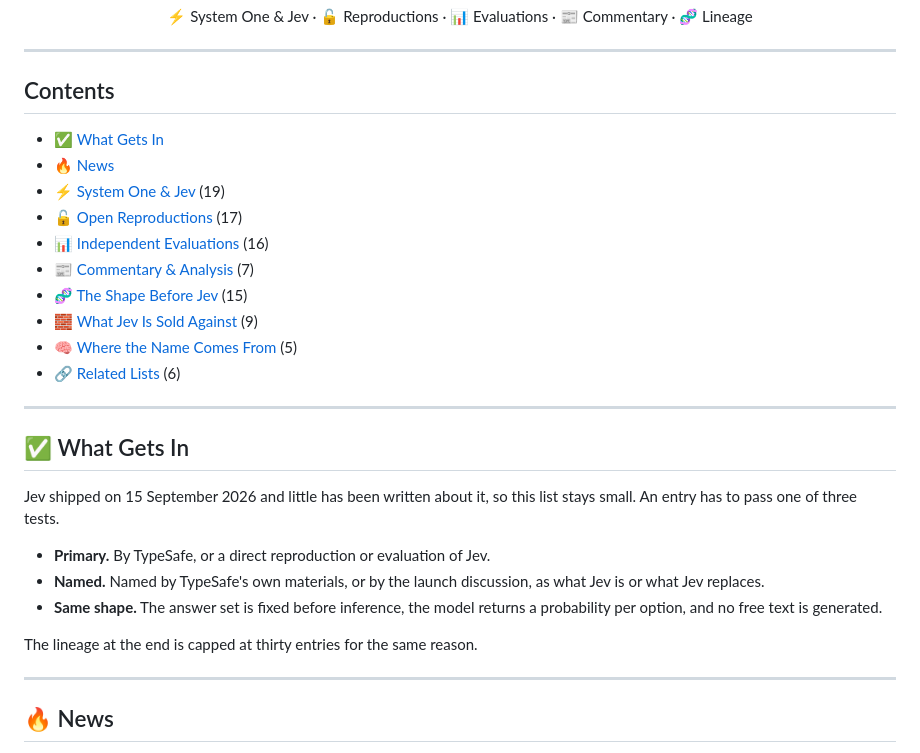
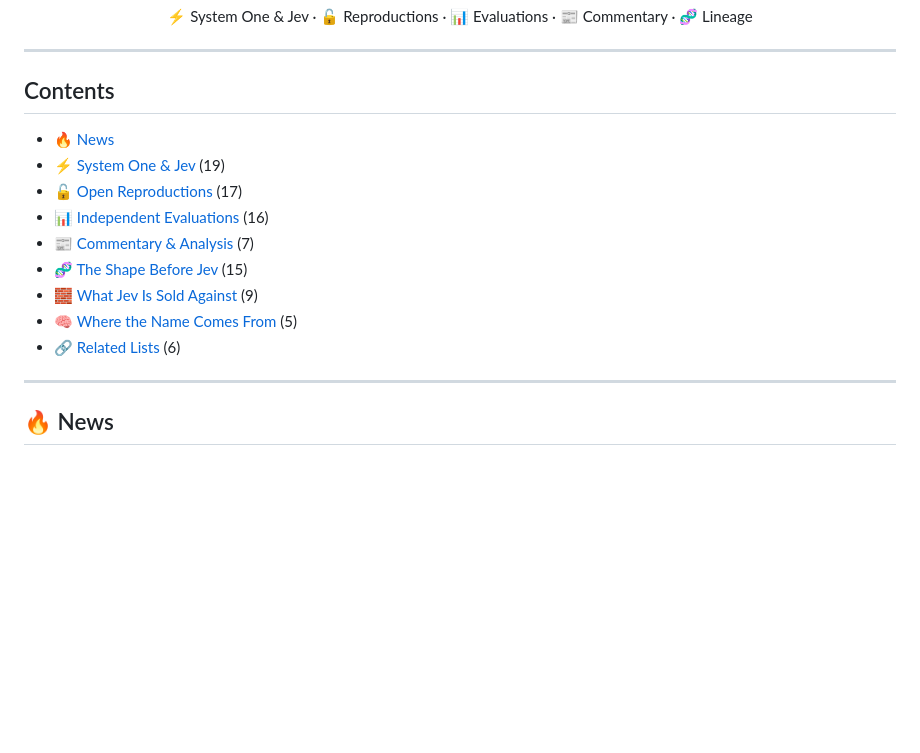
Before and after one commit to OmniJev/awesome-jev, a Markdown page: README.md, the part around the change. GitHub-like rendering; blank space fills up the shorter version.

Commit message:
Drop the What Gets In section from the README

```diff
--- a/README.md
+++ b/README.md
@@ -26,7 +26,6 @@
 
 ## Contents
 
-- [✅ What Gets In](#-what-gets-in)
 - [🔥 News](#-news)
 - [⚡ System One & Jev](#-system-one--jev) (19)
 - [🔓 Open Reproductions](#-open-reproductions) (17)
@@ -36,18 +35,6 @@
 - [🧱 What Jev Is Sold Against](#-what-jev-is-sold-against) (9)
 - [🧠 Where the Name Comes From](#-where-the-name-comes-from) (5)
 - [🔗 Related Lists](#-related-lists) (6)
-
----
-
-## ✅ What Gets In
-
-Jev shipped on 15 September 2026 and little has been written about it, so this list stays small. An entry has to pass one of three tests.
-
-- **Primary.** By TypeSafe, or a direct reproduction or evaluation of Jev.
-- **Named.** Named by TypeSafe's own materials, or by the launch discussion, as what Jev is or what Jev replaces.
-- **Same shape.** The answer set is fixed before inference, the model returns a probability per option, and no free text is generated.
-
-The lineage at the end is capped at thirty entries for the same reason.
 
 ---
 
```
